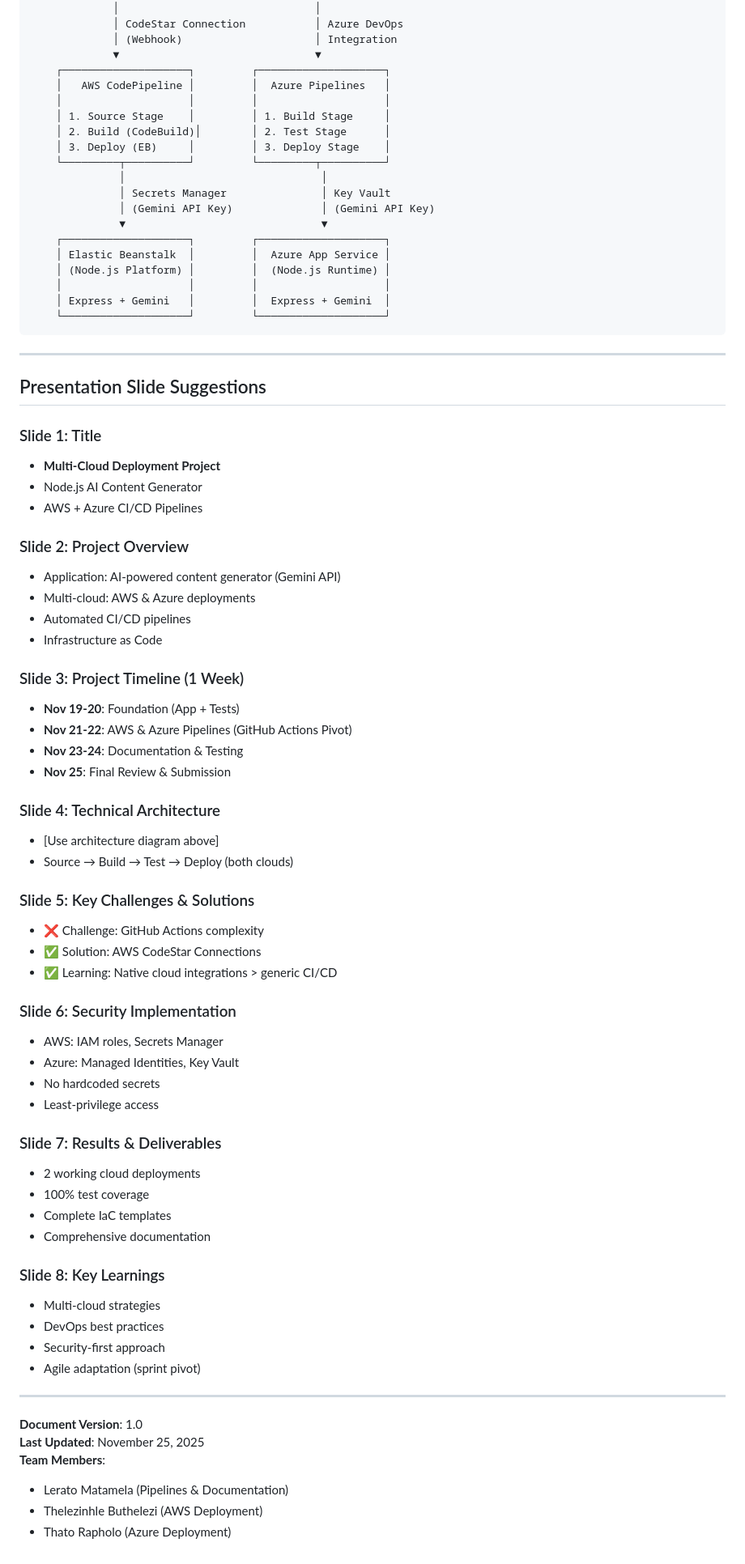
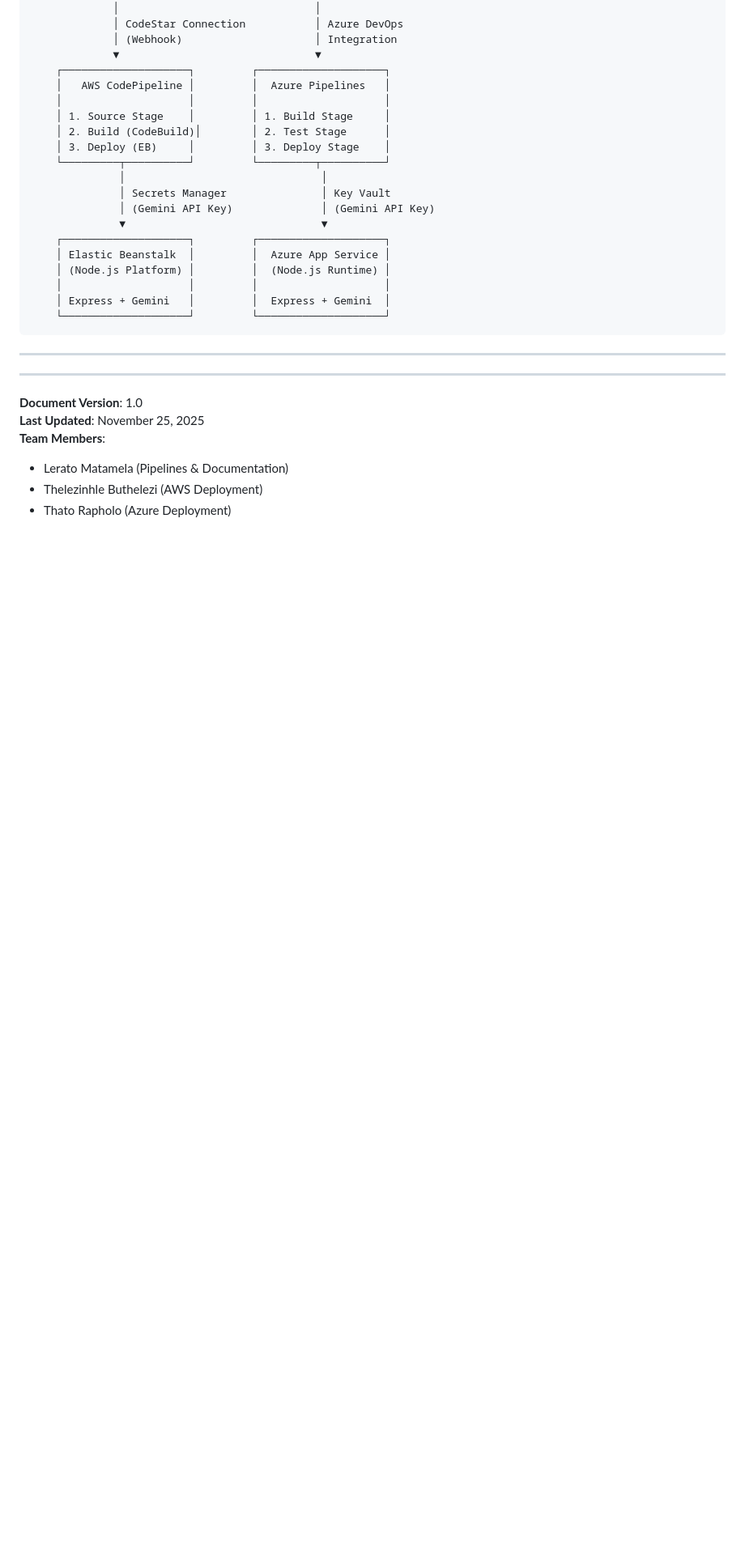
Before and after one commit to Trapholo01/multi-cloud-deployment-project, a Markdown page: SPRINT-PLANNING.md, the part around the change. Shown: that part at 81% size. Drawn GitHub-style; blank space fills up the shorter version.

Commit message:
Delete presentation slide suggestions section
Removed presentation slide suggestions for the Multi-Cloud Deployment Project.

```diff
--- a/SPRINT-PLANNING.md
+++ b/SPRINT-PLANNING.md
@@ -294,51 +294,6 @@ Complete full multi-cloud deployment with CI/CD pipelines, documentation, and te
 
 ---
 
-## Presentation Slide Suggestions
-
-### Slide 1: Title
-- **Multi-Cloud Deployment Project**
-- Node.js AI Content Generator
-- AWS + Azure CI/CD Pipelines
-
-### Slide 2: Project Overview
-- Application: AI-powered content generator (Gemini API)
-- Multi-cloud: AWS & Azure deployments
-- Automated CI/CD pipelines
-- Infrastructure as Code
-
-### Slide 3: Project Timeline (1 Week)
-- **Nov 19-20**: Foundation (App + Tests)
-- **Nov 21-22**: AWS & Azure Pipelines (GitHub Actions Pivot)
-- **Nov 23-24**: Documentation & Testing
-- **Nov 25**: Final Review & Submission
-
-### Slide 4: Technical Architecture
-- [Use architecture diagram above]
-- Source → Build → Test → Deploy (both clouds)
-
-### Slide 5: Key Challenges & Solutions
-- ❌ Challenge: GitHub Actions complexity
-- ✅ Solution: AWS CodeStar Connections
-- ✅ Learning: Native cloud integrations > generic CI/CD
-
-### Slide 6: Security Implementation
-- AWS: IAM roles, Secrets Manager
-- Azure: Managed Identities, Key Vault
-- No hardcoded secrets
-- Least-privilege access
-
-### Slide 7: Results & Deliverables
-- 2 working cloud deployments
-- 100% test coverage
-- Complete IaC templates
-- Comprehensive documentation
-
-### Slide 8: Key Learnings
-- Multi-cloud strategies
-- DevOps best practices
-- Security-first approach
-- Agile adaptation (sprint pivot)
 
 ---
 
```
